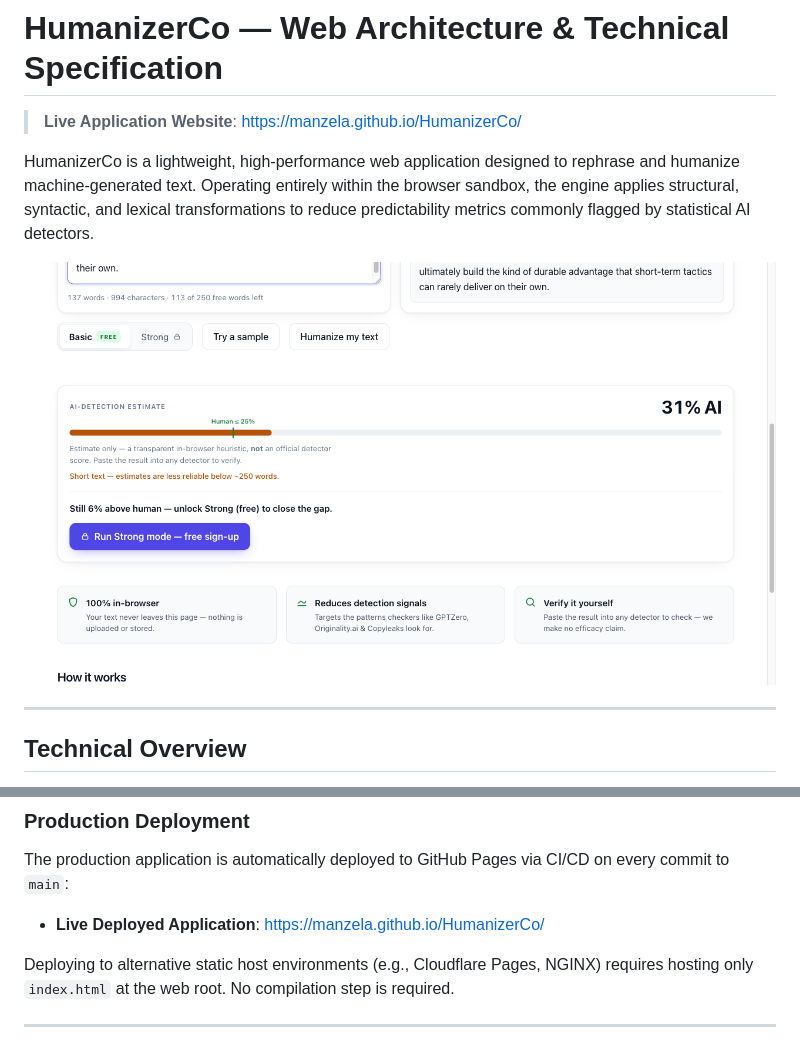
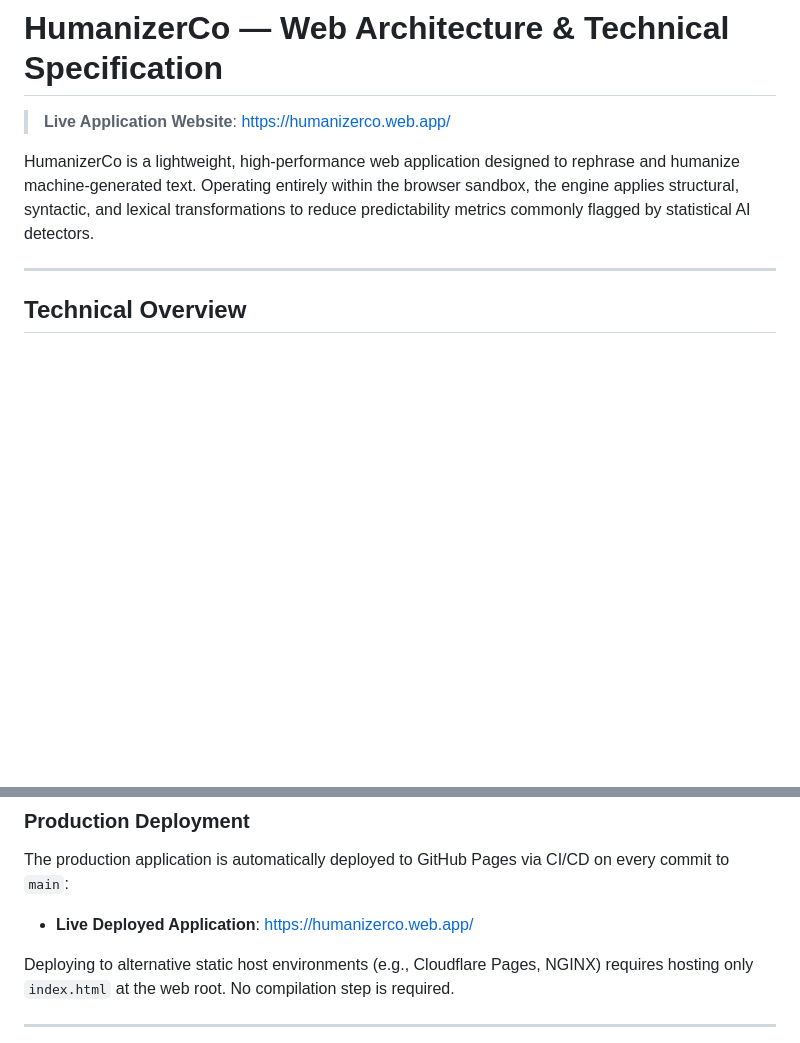
Before and after one commit to Manzela/HumanizerCo, a Markdown page: README.md, 2 parts joined by grey strips. GitHub-like rendering; blank space fills up the shorter version.

Commit message:
docs: point README live-site links at the Firebase deployment
Update the live application URL from the GitHub Pages address to
https://humanizerco.web.app/ and drop the stale desktop screenshot ref.

Co-Authored-By: Claude Opus 4.8 (1M context) <noreply@anthropic.com>
Claude-Session: https://claude.ai/code/session_01KskuoYtxEVJnUffUUyKoJR

```diff
--- a/README.md
+++ b/README.md
@@ -1,10 +1,8 @@
 # HumanizerCo — Web Architecture & Technical Specification
 
-> **Live Application Website**: [https://manzela.github.io/HumanizerCo/](https://manzela.github.io/HumanizerCo/)
+> **Live Application Website**: [https://humanizerco.web.app/](https://humanizerco.web.app/)
 
 HumanizerCo is a lightweight, high-performance web application designed to rephrase and humanize machine-generated text. Operating entirely within the browser sandbox, the engine applies structural, syntactic, and lexical transformations to reduce predictability metrics commonly flagged by statistical AI detectors.
-
-![HumanizerCo — paste AI text, humanize it in one click, and watch the AI-detection estimate fall](docs/screenshots/desktop-result.png)
 
 ---
 
@@ -99,7 +97,7 @@ python3 -m http.server 8000
 ### Production Deployment
 
 The production application is automatically deployed to GitHub Pages via CI/CD on every commit to `main`:
-* **Live Deployed Application**: [https://manzela.github.io/HumanizerCo/](https://manzela.github.io/HumanizerCo/)
+* **Live Deployed Application**: [https://humanizerco.web.app/](https://humanizerco.web.app/)
 
 Deploying to alternative static host environments (e.g., Cloudflare Pages, NGINX) requires hosting only `index.html` at the web root. No compilation step is required.
 
```
